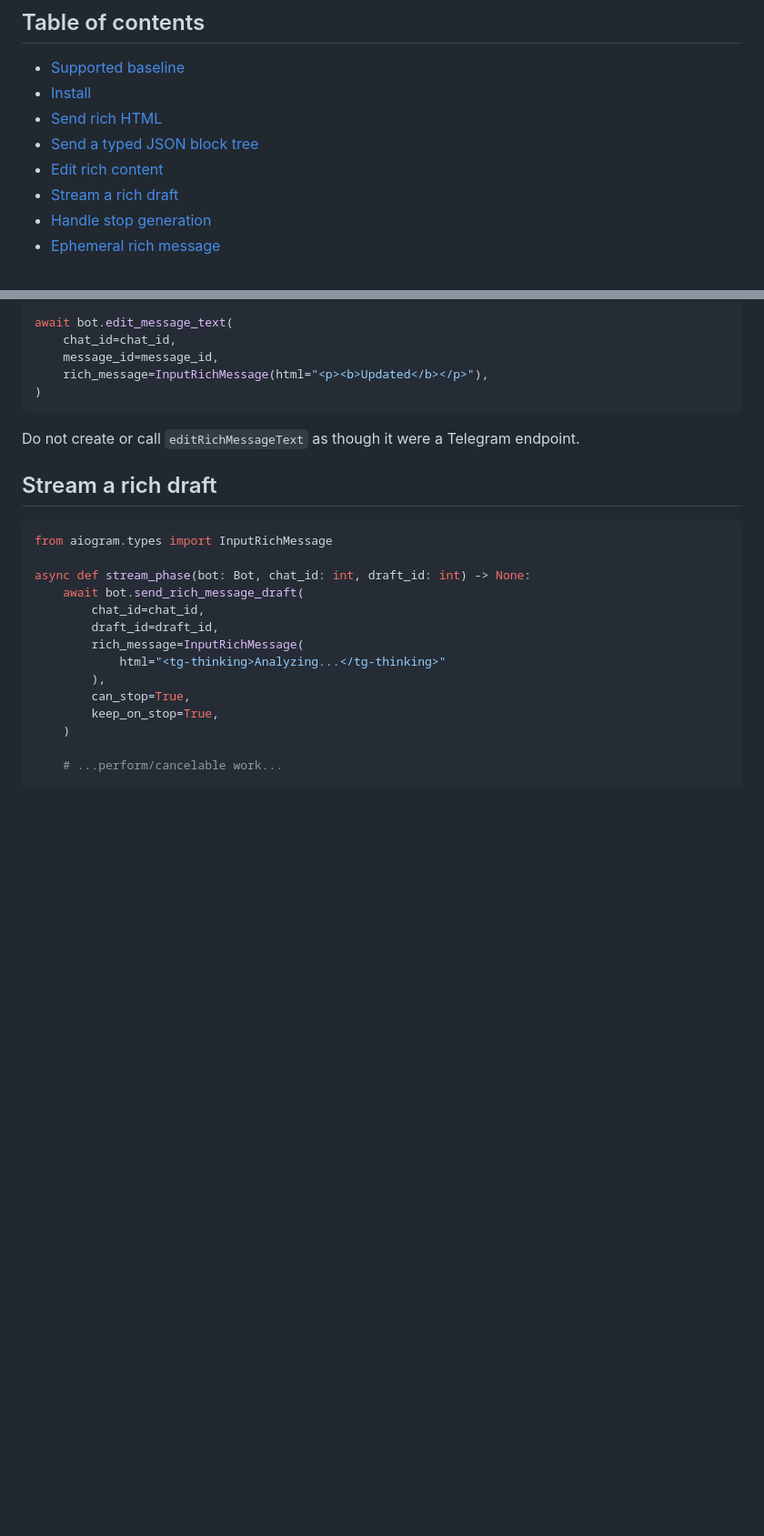
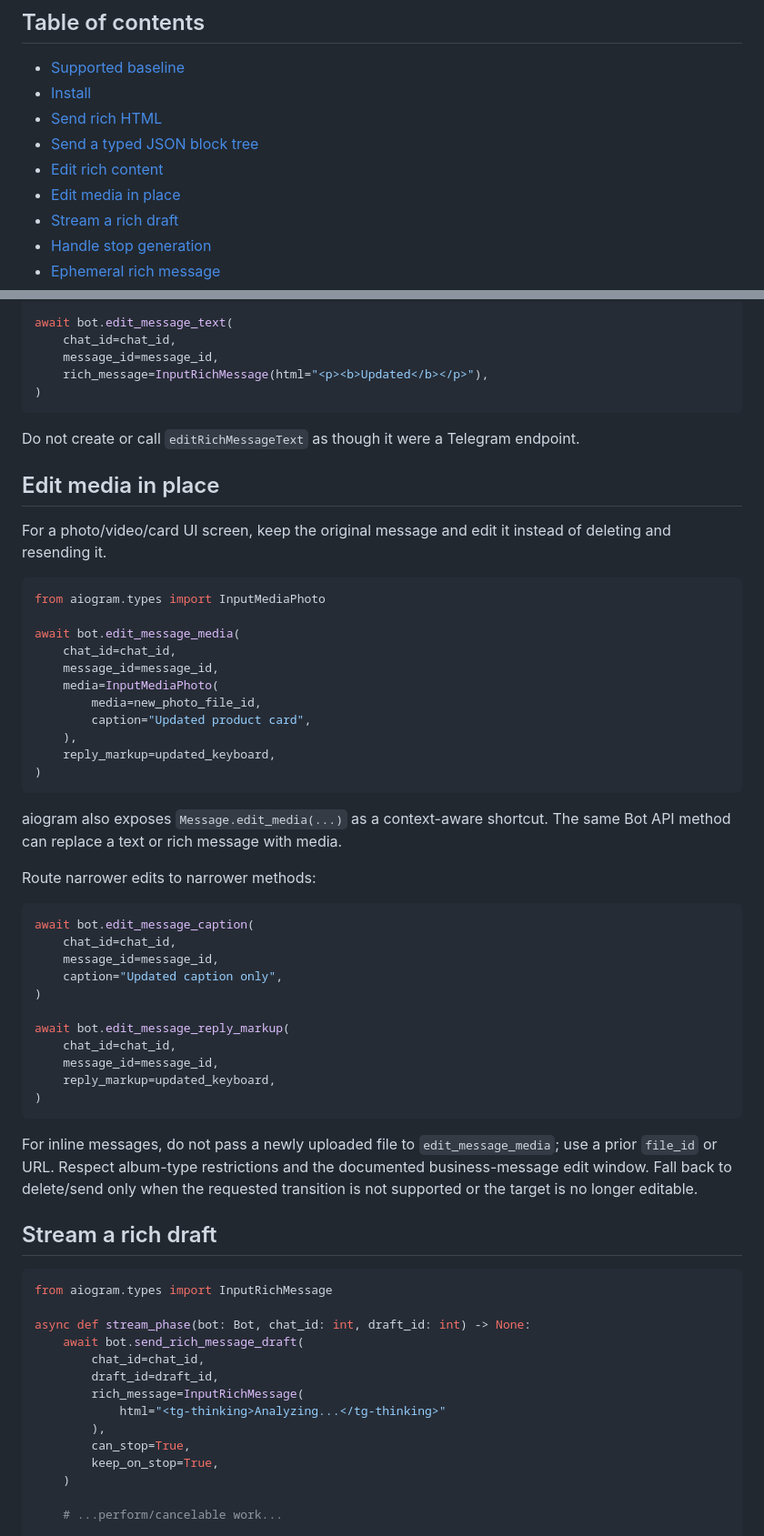
Before and after one commit to Amirezamky9/telegram-rich-ui, a Markdown page: references/aiogram-python-recipes.md, 2 parts joined by grey strips. Shown at 91% size. GitHub-like rendering; blank space fills up the shorter version.

Commit message:
docs: add aiogram media edit recipe

````diff
--- a/references/aiogram-python-recipes.md
+++ b/references/aiogram-python-recipes.md
@@ -7,6 +7,7 @@
 - [Send rich HTML](#send-rich-html)
 - [Send a typed JSON block tree](#send-a-typed-json-block-tree)
 - [Edit rich content](#edit-rich-content)
+- [Edit media in place](#edit-media-in-place)
 - [Stream a rich draft](#stream-a-rich-draft)
 - [Handle stop generation](#handle-stop-generation)
 - [Ephemeral rich message](#ephemeral-rich-message)
@@ -111,6 +112,44 @@ await bot.edit_message_text(
 ```
 
 Do not create or call `editRichMessageText` as though it were a Telegram endpoint.
+
+## Edit media in place
+
+For a photo/video/card UI screen, keep the original message and edit it instead of deleting and resending it.
+
+```python
+from aiogram.types import InputMediaPhoto
+
+await bot.edit_message_media(
+    chat_id=chat_id,
+    message_id=message_id,
+    media=InputMediaPhoto(
+        media=new_photo_file_id,
+        caption="Updated product card",
+    ),
+    reply_markup=updated_keyboard,
+)
+```
+
+aiogram also exposes `Message.edit_media(...)` as a context-aware shortcut. The same Bot API method can replace a text or rich message with media.
+
+Route narrower edits to narrower methods:
+
+```python
+await bot.edit_message_caption(
+    chat_id=chat_id,
+    message_id=message_id,
+    caption="Updated caption only",
+)
+
+await bot.edit_message_reply_markup(
+    chat_id=chat_id,
+    message_id=message_id,
+    reply_markup=updated_keyboard,
+)
+```
+
+For inline messages, do not pass a newly uploaded file to `edit_message_media`; use a prior `file_id` or URL. Respect album-type restrictions and the documented business-message edit window. Fall back to delete/send only when the requested transition is not supported or the target is no longer editable.
 
 ## Stream a rich draft
 
````
